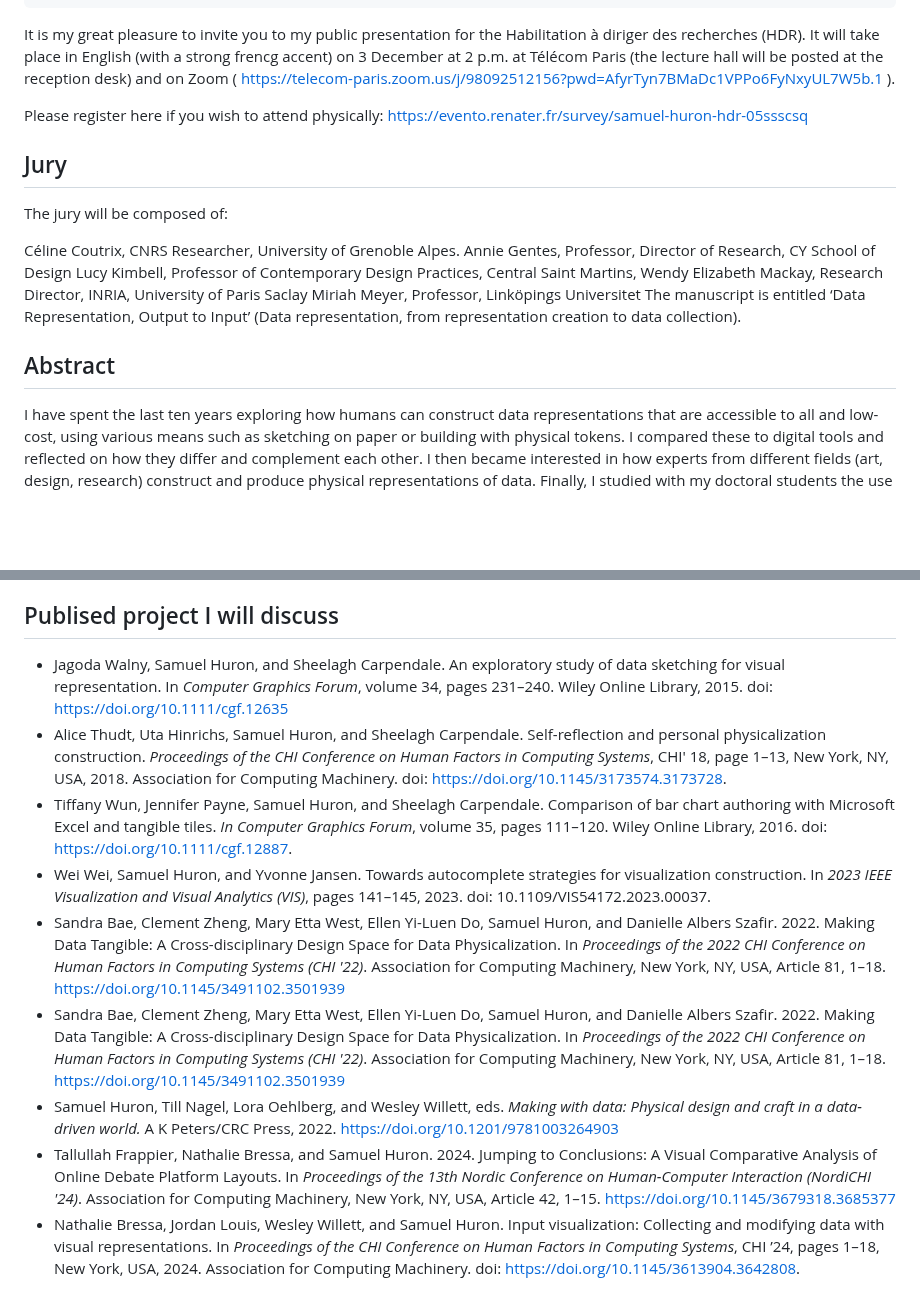
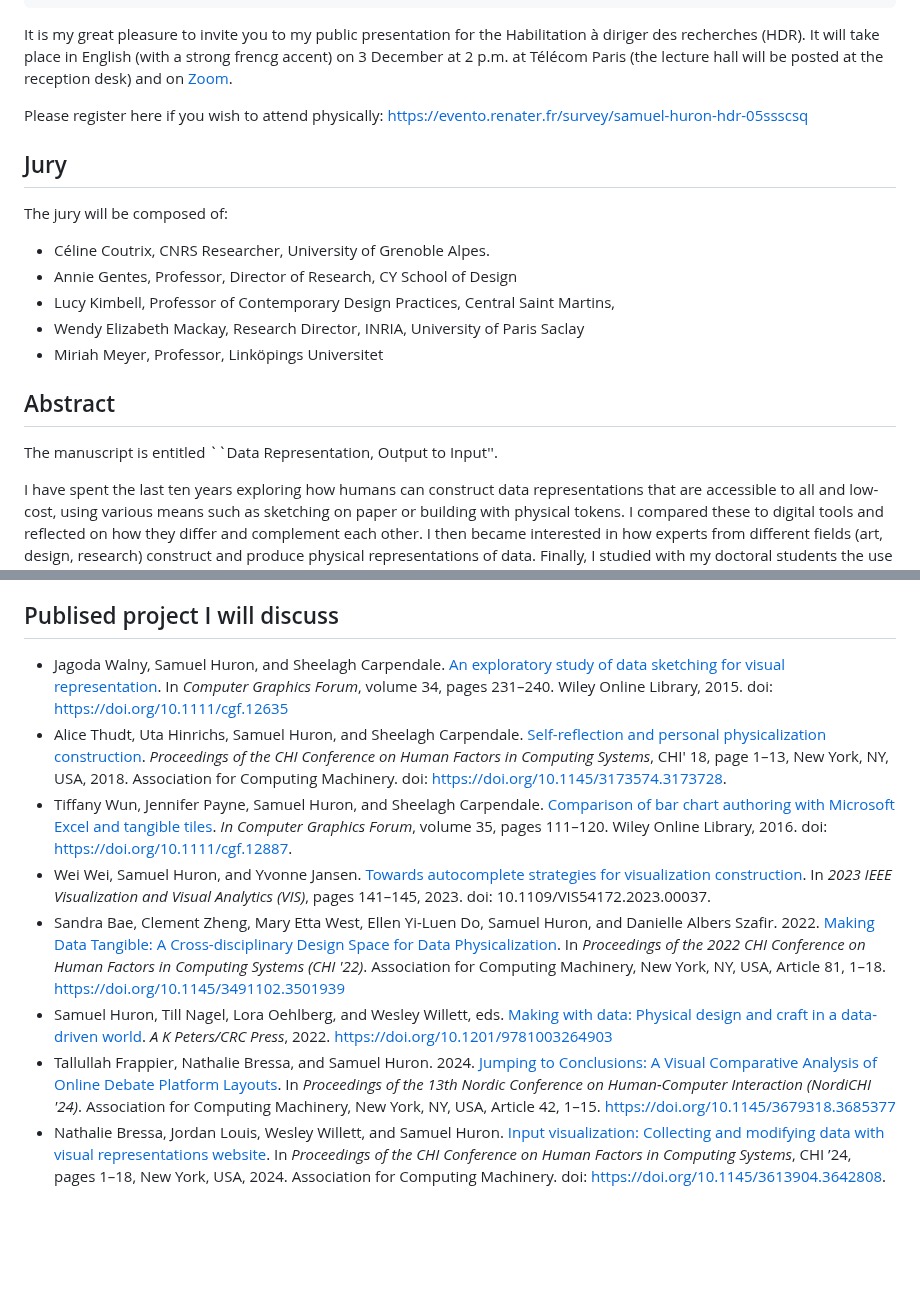
Before and after one commit to samuel-huron/samuel-huron.github.io, a Markdown page: _posts/2026-11-22-HDR-samuel-huron-supplemental.md, 2 parts joined by grey strips. Rendered like a GitHub page; blank space fills up the shorter version.

```diff
--- a/_posts/2026-11-22-HDR-samuel-huron-supplemental.md
+++ b/_posts/2026-11-22-HDR-samuel-huron-supplemental.md
@@ -39,21 +39,23 @@ _styles: >
 ---
 
 It is my great pleasure to invite you to my public presentation for the Habilitation à diriger des recherches (HDR).
-It will take place in English (with a strong frencg accent) on 3 December at 2 p.m. at Télécom Paris (the lecture hall will be posted at the reception desk) and on Zoom ( https://telecom-paris.zoom.us/j/98092512156?pwd=AfyrTyn7BMaDc1VPPo6FyNxyUL7W5b.1 ).
+It will take place in English (with a strong frencg accent) on 3 December at 2 p.m. at Télécom Paris (the lecture hall will be posted at the reception desk) and on [Zoom](https://telecom-paris.zoom.us/j/98092512156?pwd=AfyrTyn7BMaDc1VPPo6FyNxyUL7W5b.1).
 
-Please register here if you wish to attend physically: https://evento.renater.fr/survey/samuel-huron-hdr-05ssscsq
+Please register here if you wish to attend physically: [https://evento.renater.fr/survey/samuel-huron-hdr-05ssscsq](https://evento.renater.fr/survey/samuel-huron-hdr-05ssscsq)
 
 ## Jury
 The jury will be composed of:
 
-Céline Coutrix, CNRS Researcher, University of Grenoble Alpes.
-Annie Gentes, Professor, Director of Research, CY School of Design
-Lucy Kimbell, Professor of Contemporary Design Practices, Central Saint Martins,
-Wendy Elizabeth Mackay, Research Director, INRIA, University of Paris Saclay
-Miriah Meyer, Professor, Linköpings Universitet
-The manuscript is entitled ‘Data Representation, Output to Input’ (Data representation, from representation creation to data collection).
+* Céline Coutrix, CNRS Researcher, University of Grenoble Alpes.
+* Annie Gentes, Professor, Director of Research, CY School of Design
+* Lucy Kimbell, Professor of Contemporary Design Practices, Central Saint Martins,
+* Wendy Elizabeth Mackay, Research Director, INRIA, University of Paris Saclay
+* Miriah Meyer, Professor, Linköpings Universitet
+
 
 ## Abstract
+
+The manuscript is entitled ``Data Representation, Output to Input''.
 
 I have spent the last ten years exploring how humans can construct data representations that are accessible to all and low-cost, using various means such as sketching on paper or building with physical tokens. I compared these to digital tools and reflected on how they differ and complement each other. I then became interested in how experts from different fields (art, design, research) construct and produce physical representations of data. Finally, I studied with my doctoral students the use of data representations in the fields of energy feedback devices and online debate platforms.
 
@@ -67,14 +69,12 @@ To conclude this presentation, I will attempt to offer a practical and critical
 
 ## Publised project I will discuss
 
-* Jagoda Walny, Samuel Huron, and Sheelagh Carpendale. An exploratory study of data sketching for visual representation. In _Computer Graphics Forum_, volume 34, pages 231–240. Wiley Online Library, 2015. doi: https://doi.org/10.1111/cgf.12635
-* Alice Thudt, Uta Hinrichs, Samuel Huron, and Sheelagh Carpendale. Self-reflection and personal physicalization construction. _Proceedings of the CHI Conference on Human Factors in Computing Systems_, CHI' 18, page 1–13, New York, NY, USA, 2018. Association for Computing Machinery.  doi: https://doi.org/10.1145/3173574.3173728.
-* Tiffany Wun, Jennifer Payne, Samuel Huron, and Sheelagh Carpendale. Comparison of bar chart authoring with Microsoft Excel and tangible tiles. _In Computer Graphics Forum_, volume 35, pages 111–120. Wiley Online Library, 2016. doi: https://doi.org/10.1111/cgf.12887.
-* Wei Wei, Samuel Huron, and Yvonne Jansen. Towards autocomplete strategies for visualization construction. In _2023 IEEE Visualization and Visual Analytics (VIS)_, pages 141–145, 2023. doi: 10.1109/VIS54172.2023.00037.
-* Sandra Bae, Clement Zheng, Mary Etta West, Ellen Yi-Luen Do, Samuel Huron, and Danielle Albers Szafir. 2022. Making Data Tangible: A Cross-disciplinary Design Space for Data Physicalization. In _Proceedings of the 2022 CHI Conference on Human Factors in Computing Systems (CHI '22)_. Association for Computing Machinery, New York, NY, USA, Article 81, 1–18. https://doi.org/10.1145/3491102.3501939
-*  Sandra Bae, Clement Zheng, Mary Etta West, Ellen Yi-Luen Do, Samuel Huron, and Danielle Albers Szafir. 2022. Making Data Tangible: A Cross-disciplinary Design Space for Data Physicalization. In _Proceedings of the 2022 CHI Conference on Human Factors in Computing Systems (CHI '22)_. Association for Computing Machinery, New York, NY, USA, Article 81, 1–18. https://doi.org/10.1145/3491102.3501939
-*  Samuel Huron, Till Nagel, Lora Oehlberg, and Wesley Willett, eds. _Making with data: Physical design and craft in a data-driven world._ A K Peters/CRC Press, 2022. https://doi.org/10.1201/9781003264903
-* Tallullah Frappier, Nathalie Bressa, and Samuel Huron. 2024. Jumping to Conclusions: A Visual Comparative Analysis of Online Debate Platform Layouts. In _Proceedings of the 13th Nordic Conference on Human-Computer Interaction (NordiCHI '24)_. Association for Computing Machinery, New York, NY, USA, Article 42, 1–15. https://doi.org/10.1145/3679318.3685377
-*  Nathalie Bressa, Jordan Louis, Wesley Willett, and Samuel Huron.
-Input visualization: Collecting and modifying data with visual representations. In _Proceedings of the CHI Conference on Human
+* Jagoda Walny, Samuel Huron, and Sheelagh Carpendale. [An exploratory study of data sketching for visual representation](https://supplemental-material.github.io/Data-Sketching/). In _Computer Graphics Forum_, volume 34, pages 231–240. Wiley Online Library, 2015. doi: https://doi.org/10.1111/cgf.12635
+* Alice Thudt, Uta Hinrichs, Samuel Huron, and Sheelagh Carpendale. [Self-reflection and personal physicalization construction](https://hal.science/hal-02310547v1). _Proceedings of the CHI Conference on Human Factors in Computing Systems_, CHI' 18, page 1–13, New York, NY, USA, 2018. Association for Computing Machinery.  doi: https://doi.org/10.1145/3173574.3173728.
+* Tiffany Wun, Jennifer Payne, Samuel Huron, and Sheelagh Carpendale. [Comparison of bar chart authoring with Microsoft Excel and tangible tiles](https://hal.science/hal-01400906/). _In Computer Graphics Forum_, volume 35, pages 111–120. Wiley Online Library, 2016. doi: https://doi.org/10.1111/cgf.12887.
+* Wei Wei, Samuel Huron, and Yvonne Jansen. [Towards autocomplete strategies for visualization construction](https://osf.io/nu4z3/). In _2023 IEEE Visualization and Visual Analytics (VIS)_, pages 141–145, 2023. doi: 10.1109/VIS54172.2023.00037.
+* Sandra Bae, Clement Zheng, Mary Etta West, Ellen Yi-Luen Do, Samuel Huron, and Danielle Albers Szafir. 2022. [Making Data Tangible: A Cross-disciplinary Design Space for Data Physicalization](https://sandrabae.github.io/dataphys-gallery/index.html). In _Proceedings of the 2022 CHI Conference on Human Factors in Computing Systems (CHI '22)_. Association for Computing Machinery, New York, NY, USA, Article 81, 1–18. https://doi.org/10.1145/3491102.3501939
+*  Samuel Huron, Till Nagel, Lora Oehlberg, and Wesley Willett, eds. [Making with data: Physical design and craft in a data-driven world](https://makingwithdata.org/). _A K Peters/CRC Press_, 2022. https://doi.org/10.1201/9781003264903
+* Tallullah Frappier, Nathalie Bressa, and Samuel Huron. 2024. [Jumping to Conclusions: A Visual Comparative Analysis of Online Debate Platform Layouts](https://hal-ciheam.iamm.fr/INFOLOGY-INFOLOGIE/hal-04784834v1). In _Proceedings of the 13th Nordic Conference on Human-Computer Interaction (NordiCHI '24)_. Association for Computing Machinery, New York, NY, USA, Article 42, 1–15. https://doi.org/10.1145/3679318.3685377
+*  Nathalie Bressa, Jordan Louis, Wesley Willett, and Samuel Huron. [Input visualization: Collecting and modifying data with visual representations](https://imt.hal.science/hal-04558867v1/file/InputVisualization-CHI2024-AuthorVersion.pdf) [website](https://inputvisualization.github.io/). In _Proceedings of the CHI Conference on Human
 Factors in Computing Systems_, CHI ’24, pages 1–18, New York, USA, 2024. Association for Computing Machinery. doi: https://doi.org/10.1145/3613904.3642808.
```
